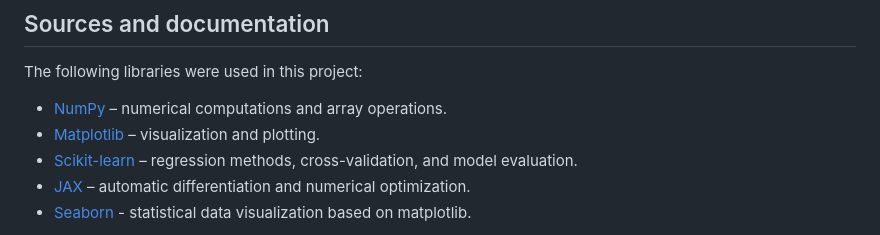
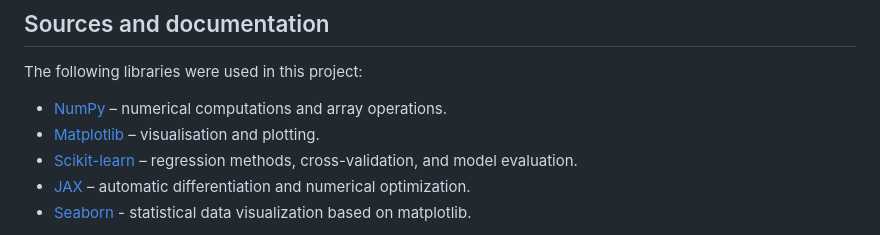
Before and after one commit to synnesjor/FYS-STK4155, a Markdown page: Project2/README.md, the part around one of its changes. GitHub-like rendering.

Commit message:
Fix capitalization and spelling in README.md
Corrected capitalization and spelling in the README.

```diff
--- a/Project2/README.md
+++ b/Project2/README.md
@@ -44,7 +44,7 @@ Use the command `pip install numpy matplotlib sklearn jax seaborn` or replace `p
 The following libraries were used in this project:
 
 - [NumPy](https://numpy.org/doc/stable/) – numerical computations and array operations.
-- [Matplotlib](https://matplotlib.org/stable/) – visualization and plotting.
+- [Matplotlib](https://matplotlib.org/stable/) – visualisation and plotting.
 - [Scikit-learn](https://scikit-learn.org/stable/) – regression methods, cross-validation, and model evaluation.
 - [JAX](https://docs.jax.dev/) – automatic differentiation and numerical optimization.
 - [Seaborn](https://seaborn.pydata.org/) - statistical data visualization based on matplotlib.
```
Also changed, not shown: other parts of Project2/README.md (+1 -1 lines).
